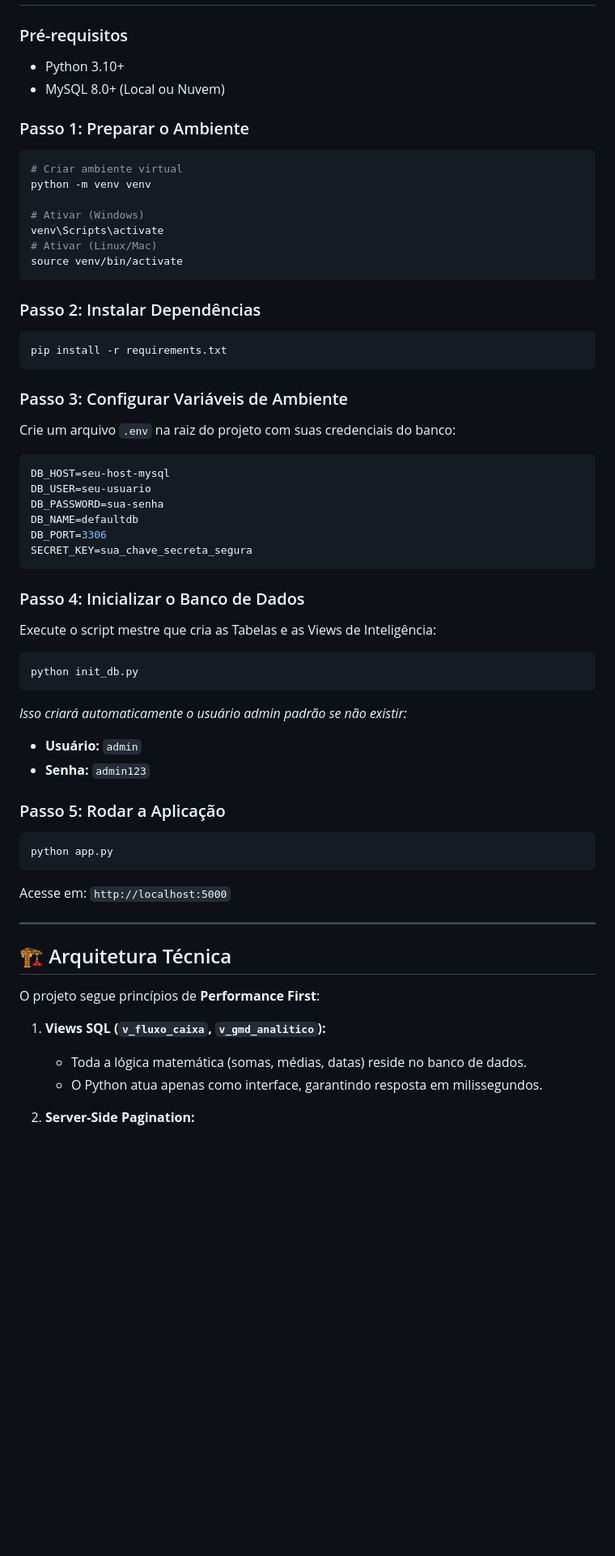
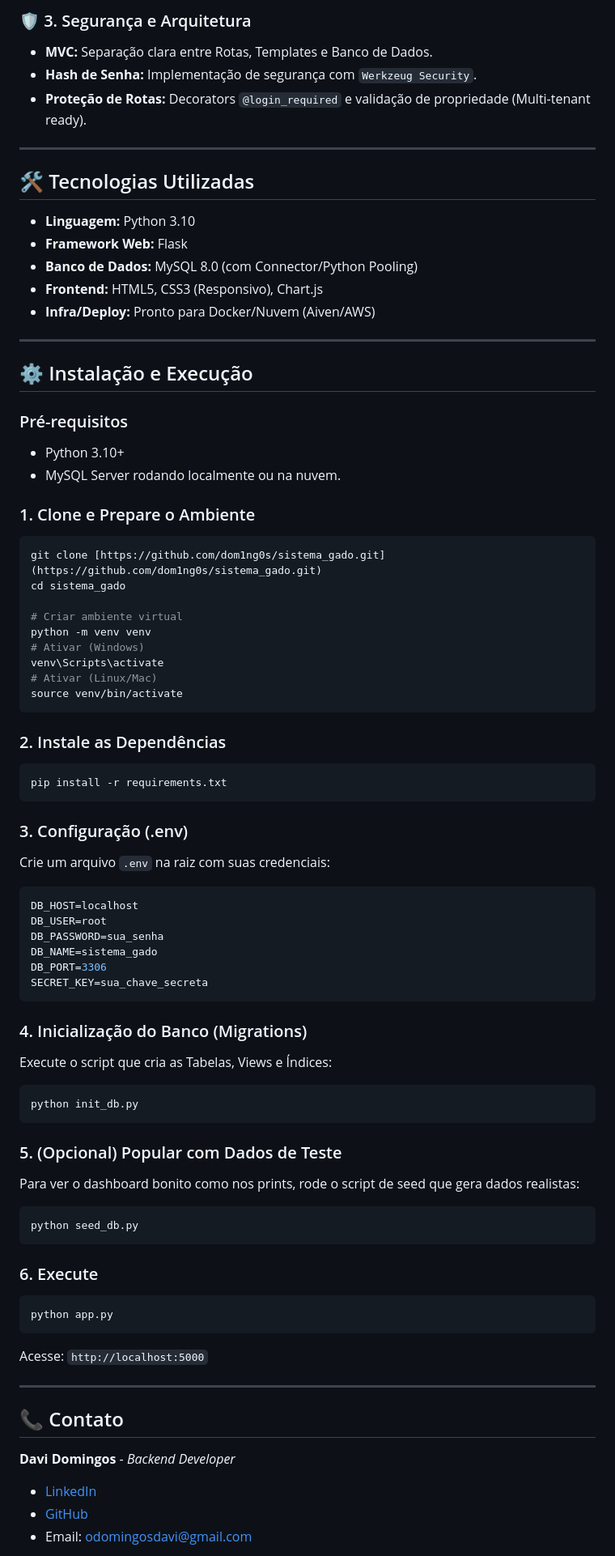
Before and after one commit to Dom1ng0s/sistema_gado, a Markdown page: README.md, the part around the change printed below. Shown: that part at 81% size. GitHub-like rendering; blank space fills up the shorter version.

`````diff
--- a/README.md
+++ b/README.md
@@ -25,69 +44,93 @@ Sistema web de alta performance para gestão pecuária, focado em controle zoot
+### 🛡️ 3. Segurança e Arquitetura
+* **MVC:** Separação clara entre Rotas, Templates e Banco de Dados.
+* **Hash de Senha:** Implementação de segurança com `Werkzeug Security`.
+* **Proteção de Rotas:** Decorators `@login_required` e validação de propriedade (Multi-tenant ready).
+
+---
+
+## 🛠️ Tecnologias Utilizadas
+
+* **Linguagem:** Python 3.10
+* **Framework Web:** Flask
+* **Banco de Dados:** MySQL 8.0 (com Connector/Python Pooling)
+* **Frontend:** HTML5, CSS3 (Responsivo), Chart.js
+* **Infra/Deploy:** Pronto para Docker/Nuvem (Aiven/AWS)
+
+---
+
+## ⚙️ Instalação e Execução
 
 ### Pré-requisitos
 * Python 3.10+
-* MySQL 8.0+ (Local ou Nuvem)
+* MySQL Server rodando localmente ou na nuvem.
 
-### Passo 1: Preparar o Ambiente
+### 1. Clone e Prepare o Ambiente
 ```bash
+git clone [https://github.com/dom1ng0s/sistema_gado.git](https://github.com/dom1ng0s/sistema_gado.git)
+cd sistema_gado
+
 # Criar ambiente virtual
 python -m venv venv
-
 # Ativar (Windows)
 venv\Scripts\activate
 # Ativar (Linux/Mac)
 source venv/bin/activate
 ````
 
-### Passo 2: Instalar Dependências
+### 2\. Instale as Dependências
 
 ```bash
 pip install -r requirements.txt
 ```
 
-### Passo 3: Configurar Variáveis de Ambiente
+### 3\. Configuração (.env)
 
-Crie um arquivo `.env` na raiz do projeto com suas credenciais do banco:
+Crie um arquivo `.env` na raiz com suas credenciais:
 
 ```ini
-DB_HOST=seu-host-mysql
-DB_USER=seu-usuario
-DB_PASSWORD=sua-senha
-DB_NAME=defaultdb
+DB_HOST=localhost
+DB_USER=root
+DB_PASSWORD=sua_senha
+DB_NAME=sistema_gado
 DB_PORT=3306
-SECRET_KEY=sua_chave_secreta_segura
+SECRET_KEY=sua_chave_secreta
 ```
 
-### Passo 4: Inicializar o Banco de Dados
+### 4\. Inicialização do Banco (Migrations)
 
-Execute o script mestre que cria as Tabelas e as Views de Inteligência:
+Execute o script que cria as Tabelas, Views e Índices:
 
 ```bash
 python init_db.py
 ```
 
-*Isso criará automaticamente o usuário admin padrão se não existir:*
+### 5\. (Opcional) Popular com Dados de Teste
 
-  * **Usuário:** `admin`
-  * **Senha:** `admin123`
+Para ver o dashboard bonito como nos prints, rode o script de seed que gera dados realistas:
 
-### Passo 5: Rodar a Aplicação
+```bash
+python seed_db.py
+```
+
+### 6\. Execute
 
 ```bash
 python app.py
 ```
 
-Acesse em: `http://localhost:5000`
+Acesse: `http://localhost:5000`
 
 -----
 
-## 🏗️ Arquitetura Técnica
+## 📞 Contato
 
-O projeto segue princípios de **Performance First**:
+**Davi Domingos** - *Backend Developer*
 
-1.  **Views SQL (`v_fluxo_caixa`, `v_gmd_analitico`):**
+  * [LinkedIn](https://www.google.com/search?q=https://www.linkedin.com/in/davi-domingos-oli)
+  * [GitHub](https://www.google.com/search?q=https://github.com/dom1ng0s)
+  * Email: odomingosdavi@gmail.com
 
-      * Toda a lógica matemática (somas, médias, datas) reside no banco de dados.
-      * O Python atua apenas como interface, garantindo resposta em milissegundos.
+<!-- end list -->
 
-2.  **Server-Side Pagination:**
+````
 
`````
Also changed, not shown: other parts of README.md (+38 -25 lines), animal.png (added), financeiro.png (added), rebanho.png (added).
